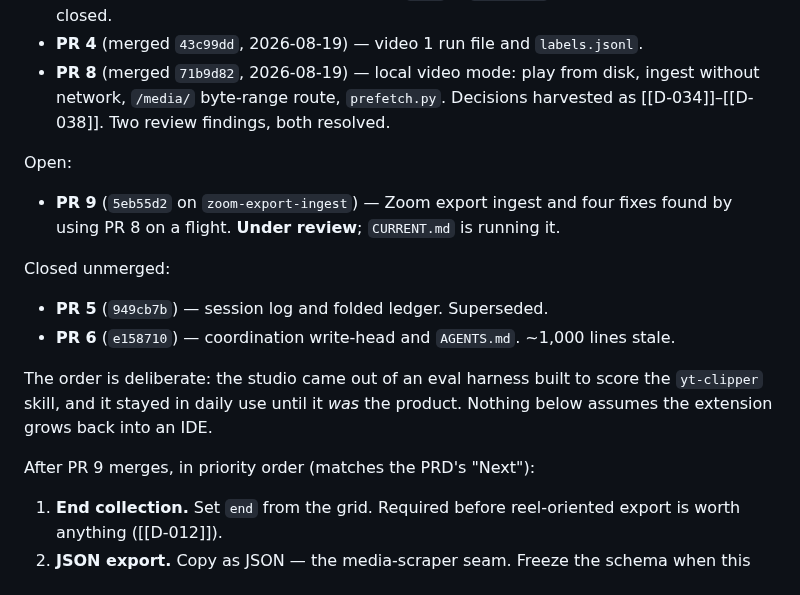
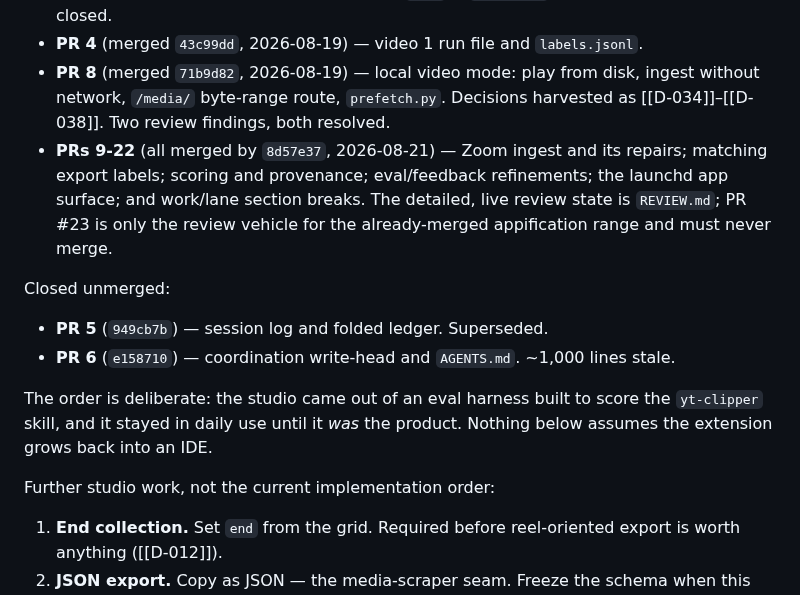
Before and after one commit to bsze24/yt-clip-marker, a Markdown page: docs/coordination/BACKLOG.md, the part around the change. GitHub-like rendering.

```diff
--- a/docs/coordination/BACKLOG.md
+++ b/docs/coordination/BACKLOG.md
@@ -20,11 +20,10 @@ Merged to `main`:
 - **PR 8** (merged `71b9d82`, 2026-08-19) — local video mode: play from disk, ingest without
   network, `/media/` byte-range route, `prefetch.py`. Decisions harvested as
   [[D-034]]–[[D-038]]. Two review findings, both resolved.
-
-Open:
-
-- **PR 9** (`5eb55d2` on `zoom-export-ingest`) — Zoom export ingest and four fixes found by
-  using PR 8 on a flight. **Under review**; `CURRENT.md` is running it.
+- **PRs 9-22** (all merged by `8d57e37`, 2026-08-21) — Zoom ingest and its repairs; matching
+  export labels; scoring and provenance; eval/feedback refinements; the launchd app surface;
+  and work/lane section breaks. The detailed, live review state is `REVIEW.md`; PR #23 is only
+  the review vehicle for the already-merged appification range and must never merge.
 
 Closed unmerged:
 
@@ -35,7 +34,7 @@ The order is deliberate: the studio came out of an eval harness built to score t
 `yt-clipper` skill, and it stayed in daily use until it *was* the product. Nothing below
 assumes the extension grows back into an IDE.
 
-After PR 9 merges, in priority order (matches the PRD's "Next"):
+Further studio work, not the current implementation order:
 
 1. **End collection.** Set `end` from the grid. Required before reel-oriented export is worth
    anything ([[D-012]]).
```
Also changed, not shown: docs/coordination/CURRENT.md (+5 -3 lines), docs/coordination/REVIEW.md (+80 -41 lines).
